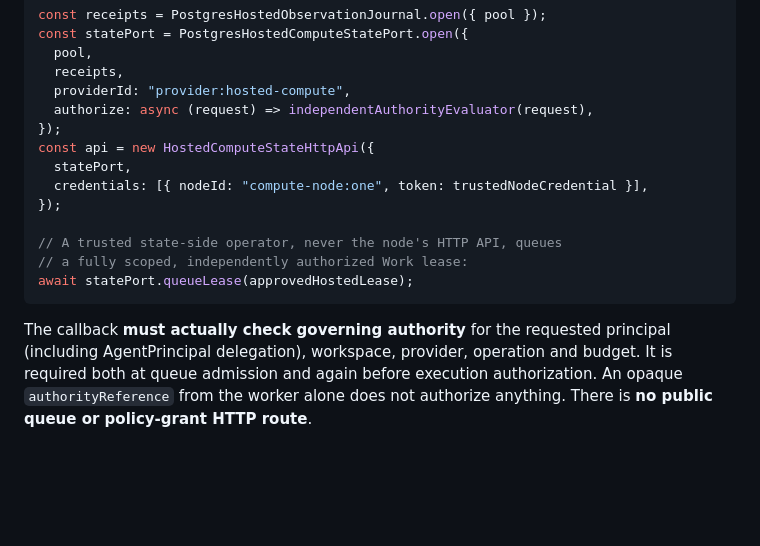
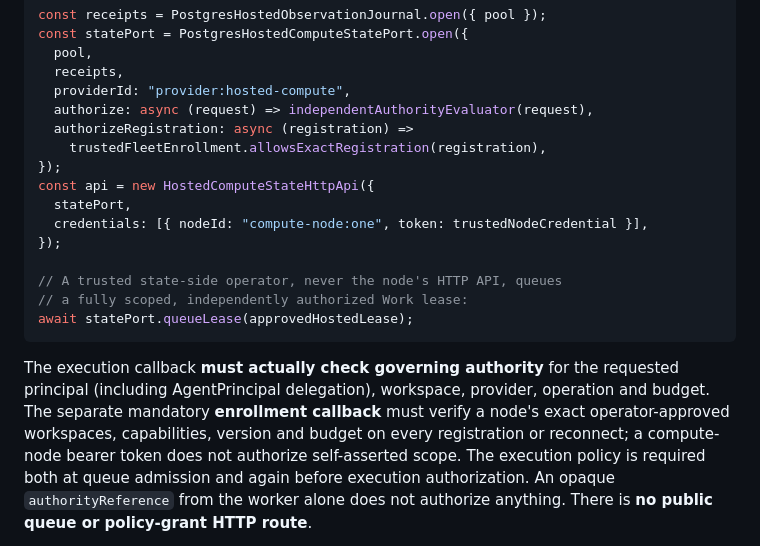
Before and after one commit to FPC-effortless/Woyengi, a Markdown page: services/compute-node/README.md, the part around the change. Drawn GitHub-style; blank space fills up the shorter version.

Commit message:
docs(compute): require exact trusted fleet enrollment policy in SQL hosted compute setup

````diff
--- a/services/compute-node/README.md
+++ b/services/compute-node/README.md
@@ -108,6 +108,8 @@ const statePort = PostgresHostedComputeStatePort.open({
   receipts,
   providerId: "provider:hosted-compute",
   authorize: async (request) => independentAuthorityEvaluator(request),
+  authorizeRegistration: async (registration) =>
+    trustedFleetEnrollment.allowsExactRegistration(registration),
 });
 const api = new HostedComputeStateHttpApi({
   statePort,
@@ -119,9 +121,13 @@ const api = new HostedComputeStateHttpApi({
 await statePort.queueLease(approvedHostedLease);
 ```
 
-The callback **must actually check governing authority** for the
+The execution callback **must actually check governing authority** for the
 requested principal (including AgentPrincipal delegation), workspace,
-provider, operation and budget. It is required both at queue admission
+provider, operation and budget. The separate mandatory **enrollment callback**
+must verify a node's exact operator-approved workspaces, capabilities,
+version and budget on every registration or reconnect; a compute-node bearer
+token does not authorize self-asserted scope. The execution policy is required
+both at queue admission
 and again before execution authorization. An opaque
 `authorityReference` from the worker alone does not authorize anything.
 There is **no public queue or policy-grant HTTP route**.
````
